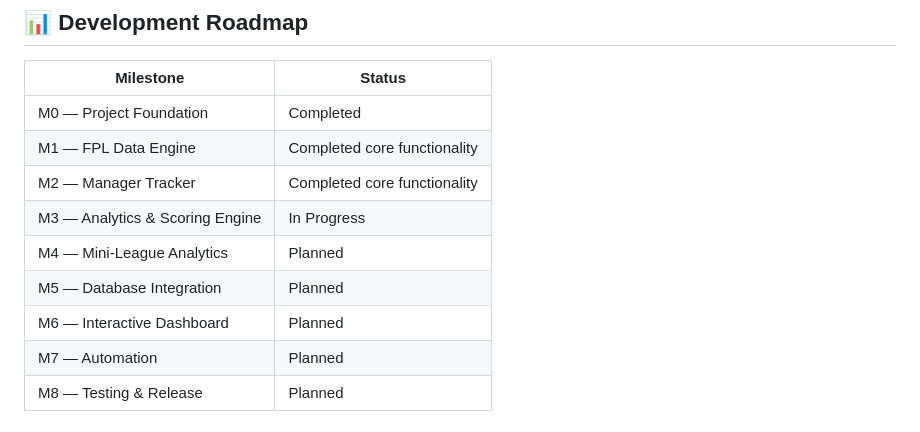
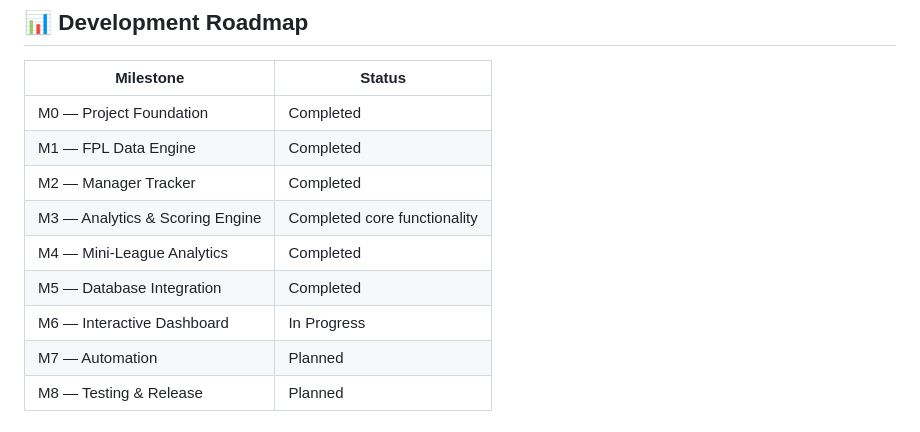
Before and after one commit to Billyoung777/FPL-Manager-Analytics-App, a Markdown page: README.md, the part around the change. Drawn GitHub-style.

Commit message:
feat: update project milestones to reflect completed features

```diff
--- a/README.md
+++ b/README.md
@@ -120,12 +120,12 @@ The project currently provides Python modules and test scripts rather than a fin
 | Milestone | Status |
 | --- | --- |
 | M0 — Project Foundation | Completed |
-| M1 — FPL Data Engine | Completed core functionality |
-| M2 — Manager Tracker | Completed core functionality |
-| M3 — Analytics & Scoring Engine | In Progress |
-| M4 — Mini-League Analytics | Planned |
-| M5 — Database Integration | Planned |
-| M6 — Interactive Dashboard | Planned |
+| M1 — FPL Data Engine | Completed |
+| M2 — Manager Tracker | Completed |
+| M3 — Analytics & Scoring Engine | Completed core functionality |
+| M4 — Mini-League Analytics | Completed |
+| M5 — Database Integration | Completed |
+| M6 — Interactive Dashboard | In Progress |
 | M7 — Automation | Planned |
 | M8 — Testing & Release | Planned |
 
```
